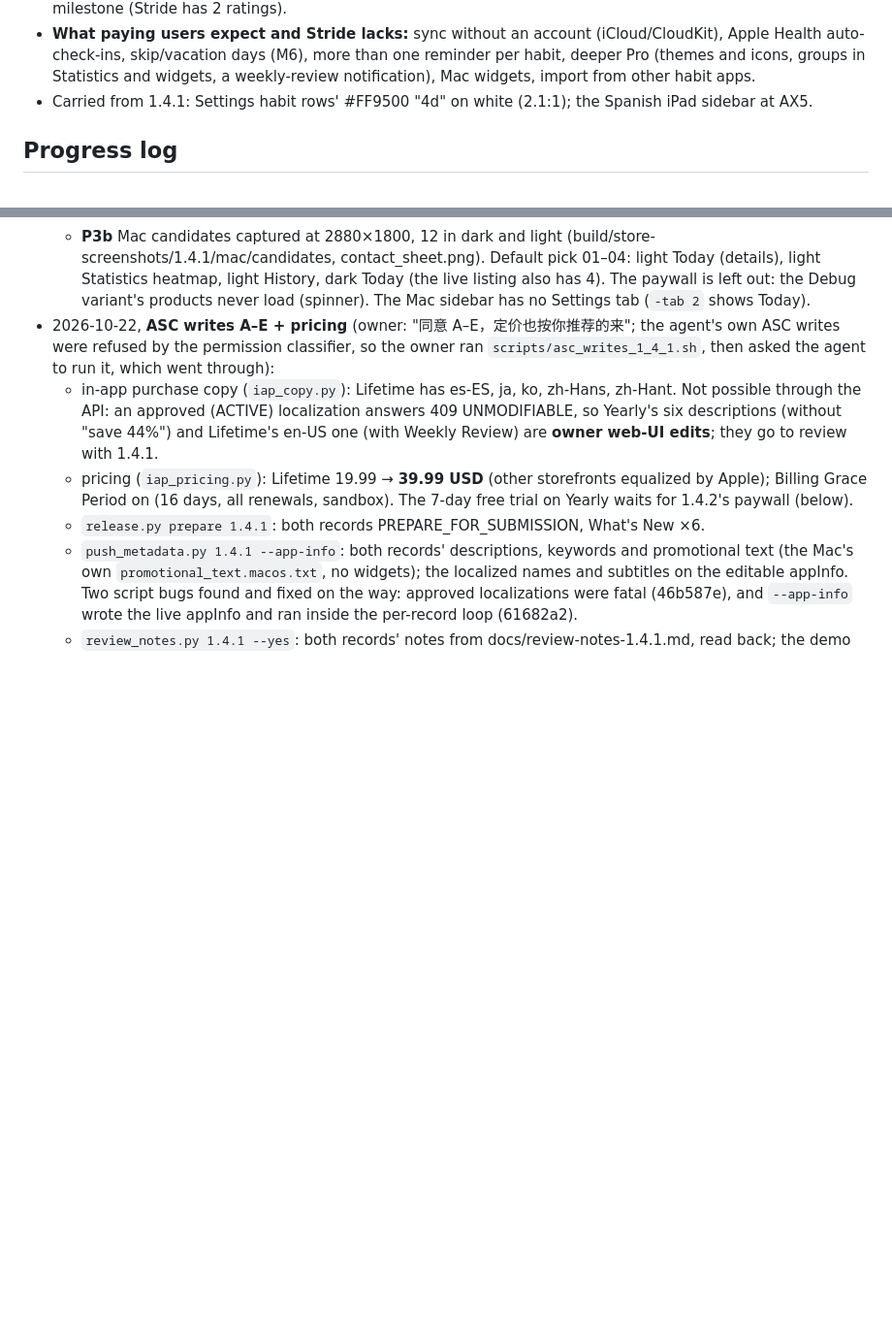
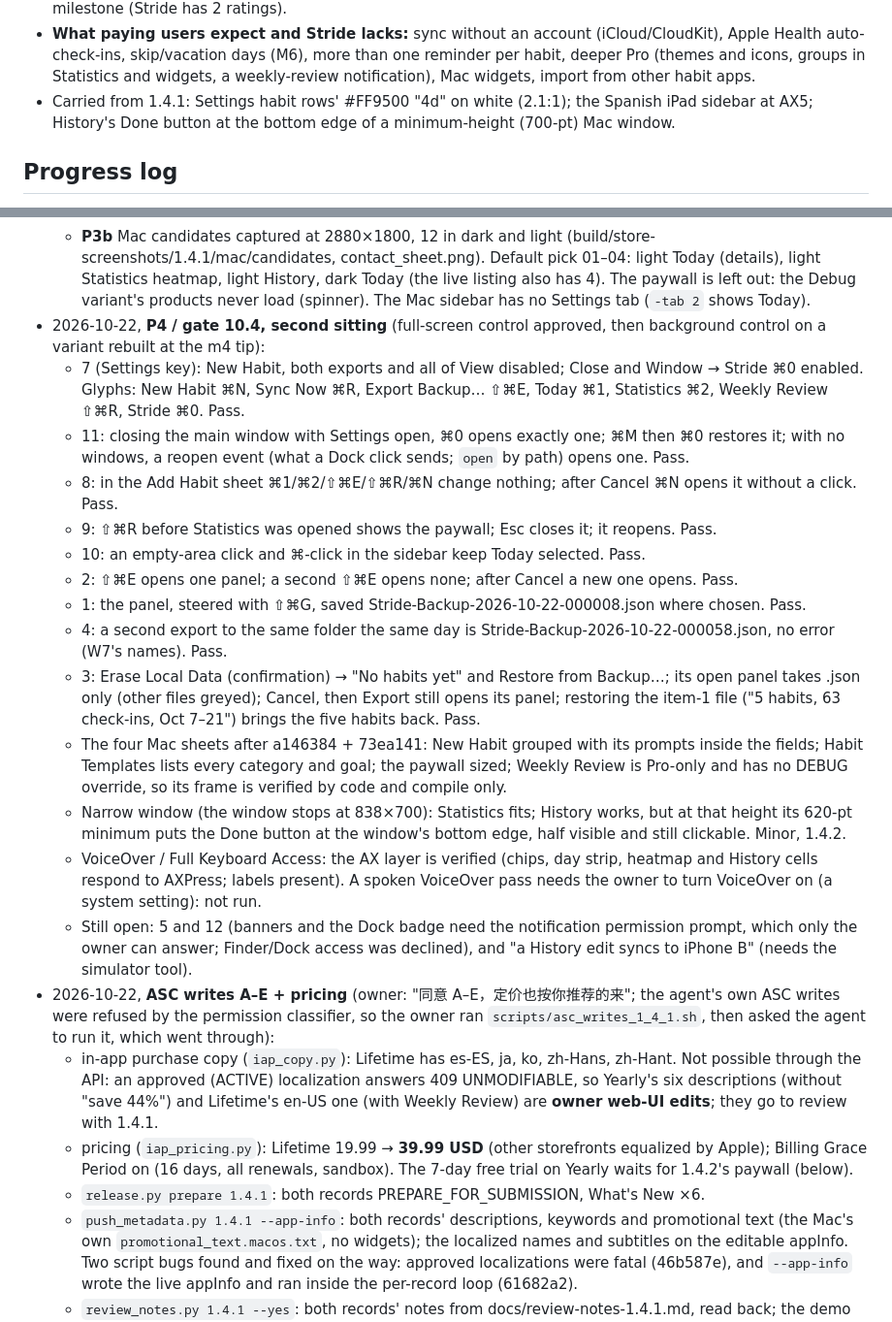
Before and after one commit to JasonYeYuhe/Stride, a Markdown page: RELEASE-1.4.1.md, 2 parts joined by grey strips. Shown at 97% size. Drawn GitHub-style; blank space fills up the shorter version.

Commit message:
docs(1.4.1): P4 / gate 10.4 second sitting: items 1-4 and 6-11 pass, the four Mac sheets verified, narrow width
Co-Authored-By: Claude Opus 5.5 <noreply@anthropic.com>

```diff
--- a/RELEASE-1.4.1.md
+++ b/RELEASE-1.4.1.md
@@ -937,7 +937,7 @@ Owner-approved or recommended, not in 1.4.1:
   Pro (themes and icons, groups in Statistics and widgets, a weekly-review notification), Mac
   widgets, import from other habit apps.
 - Carried from 1.4.1: Settings habit rows' #FF9500 "4d" on white (2.1:1); the Spanish iPad sidebar
-  at AX5.
+  at AX5; History's Done button at the bottom edge of a minimum-height (700-pt) Mac window.
 
 ## Progress log
 
@@ -1058,6 +1058,36 @@ Owner-approved or recommended, not in 1.4.1:
     Today (details), light Statistics heatmap, light History, dark Today (the live listing also
     has 4). The paywall is left out: the Debug variant's products never load (spinner). The Mac
     sidebar has no Settings tab (`-tab 2` shows Today).
+- 2026-10-22, **P4 / gate 10.4, second sitting** (full-screen control approved, then background
+  control on a variant rebuilt at the m4 tip):
+  - 7 (Settings key): New Habit, both exports and all of View disabled; Close and Window → Stride
+    ⌘0 enabled. Glyphs: New Habit ⌘N, Sync Now ⌘R, Export Backup… ⇧⌘E, Today ⌘1, Statistics ⌘2,
+    Weekly Review ⇧⌘R, Stride ⌘0. Pass.
+  - 11: closing the main window with Settings open, ⌘0 opens exactly one; ⌘M then ⌘0 restores it;
+    with no windows, a reopen event (what a Dock click sends; `open` by path) opens one. Pass.
+  - 8: in the Add Habit sheet ⌘1/⌘2/⇧⌘E/⇧⌘R/⌘N change nothing; after Cancel ⌘N opens it without a
+    click. Pass.
+  - 9: ⇧⌘R before Statistics was opened shows the paywall; Esc closes it; it reopens. Pass.
+  - 10: an empty-area click and ⌘-click in the sidebar keep Today selected. Pass.
+  - 2: ⇧⌘E opens one panel; a second ⇧⌘E opens none; after Cancel a new one opens. Pass.
+  - 1: the panel, steered with ⇧⌘G, saved Stride-Backup-2026-10-22-000008.json where chosen. Pass.
+  - 4: a second export to the same folder the same day is Stride-Backup-2026-10-22-000058.json, no
+    error (W7's names). Pass.
+  - 3: Erase Local Data (confirmation) → "No habits yet" and Restore from Backup…; its open panel
+    takes .json only (other files greyed); Cancel, then Export still opens its panel; restoring
+    the item-1 file ("5 habits, 63 check-ins, Oct 7–21") brings the five habits back. Pass.
+  - The four Mac sheets after a146384 + 73ea141: New Habit grouped with its prompts inside the
+    fields; Habit Templates lists every category and goal; the paywall sized; Weekly Review is
+    Pro-only and has no DEBUG override, so its frame is verified by code and compile only.
+  - Narrow window (the window stops at 838×700): Statistics fits; History works, but at that
+    height its 620-pt minimum puts the Done button at the window's bottom edge, half visible and
+    still clickable. Minor, 1.4.2.
+  - VoiceOver / Full Keyboard Access: the AX layer is verified (chips, day strip, heatmap and
+    History cells respond to AXPress; labels present). A spoken VoiceOver pass needs the owner to
+    turn VoiceOver on (a system setting): not run.
+  - Still open: 5 and 12 (banners and the Dock badge need the notification permission prompt,
+    which only the owner can answer; Finder/Dock access was declined), and "a History edit syncs
+    to iPhone B" (needs the simulator tool).
 - 2026-10-22, **ASC writes A–E + pricing** (owner: "同意 A–E，定价也按你推荐的来"; the agent's
   own ASC writes were refused by the permission classifier, so the owner ran
   `scripts/asc_writes_1_4_1.sh`, then asked the agent to run it, which went through):
```
